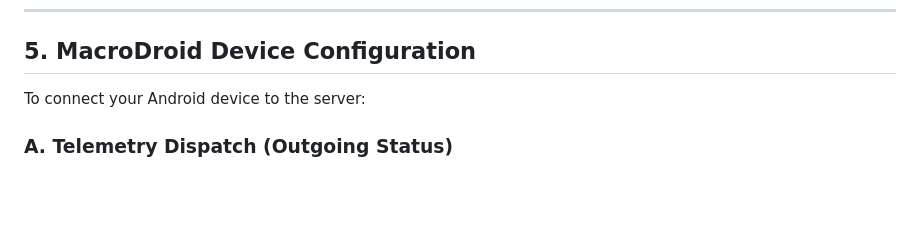
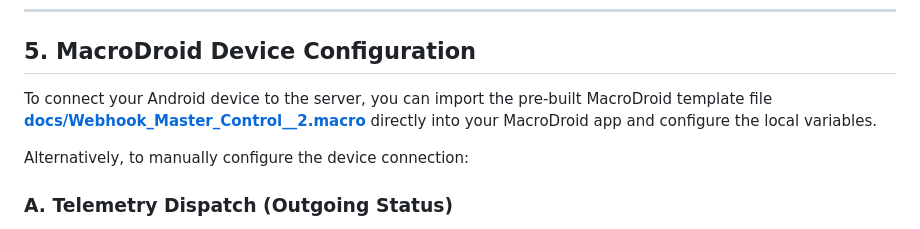
Before and after one commit to gopi470/MacroFlux, a Markdown page: setup.md, the part around the change. Rendered like a GitHub page; blank space fills up the shorter version.

```diff
--- a/setup.md
+++ b/setup.md
@@ -115,7 +115,9 @@ Once deployed, Cloudflare will output your worker's live URL (e.g. `https://remo
 
 ## 5. MacroDroid Device Configuration
 
-To connect your Android device to the server:
+To connect your Android device to the server, you can import the pre-built MacroDroid template file **[docs/Webhook_Master_Control__2.macro](docs/Webhook_Master_Control__2.macro)** directly into your MacroDroid app and configure the local variables.
+
+Alternatively, to manually configure the device connection:
 
 ### A. Telemetry Dispatch (Outgoing Status)
 Configure a MacroDroid macro triggered by interval (e.g., every 5 minutes) or battery/network changes to make a `GET` request:
```
Also changed, not shown: README.md (+3 -0 lines), READMEext.md (+1 -0 lines).
